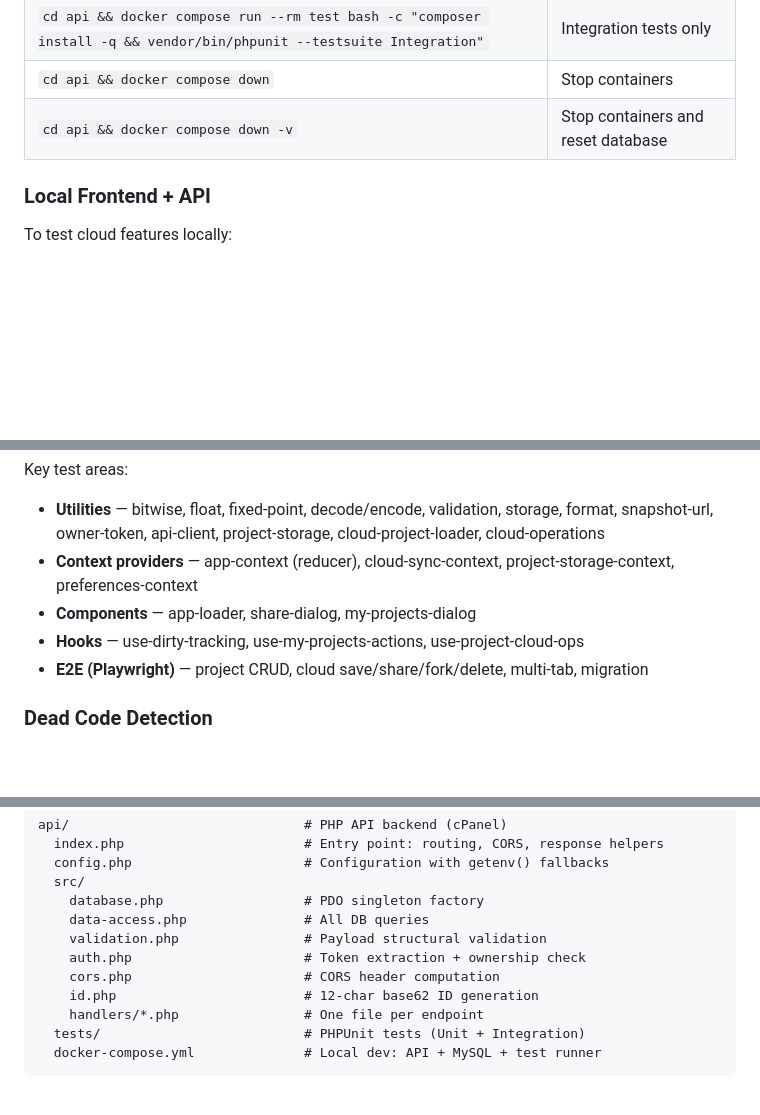
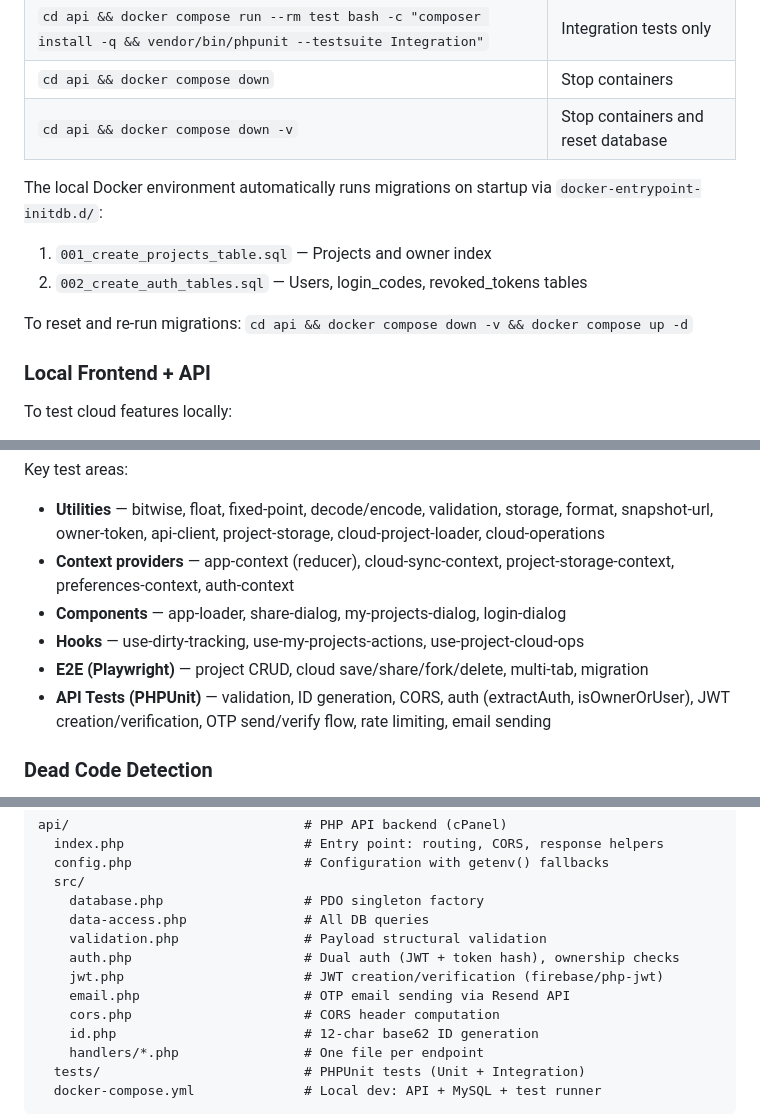
Before and after one commit to chrissbarr/RegisterViewer, a Markdown page: docs/DEVELOPMENT.md, 3 parts joined by grey strips. Rendered like a GitHub page; blank space fills up the shorter version.

```diff
--- a/docs/DEVELOPMENT.md
+++ b/docs/DEVELOPMENT.md
@@ -48,6 +48,12 @@ All frontend commands run from the `frontend/` directory:
 | `cd api && docker compose down` | Stop containers |
 | `cd api && docker compose down -v` | Stop containers and reset database |
 
+The local Docker environment automatically runs migrations on startup via `docker-entrypoint-initdb.d/`:
+1. `001_create_projects_table.sql` — Projects and owner index
+2. `002_create_auth_tables.sql` — Users, login_codes, revoked_tokens tables
+
+To reset and re-run migrations: `cd api && docker compose down -v && docker compose up -d`
+
 ### Local Frontend + API
 
 To test cloud features locally:
@@ -82,10 +88,11 @@ npm run test:e2e        # Playwright E2E tests
 Key test areas:
 
 - **Utilities** — bitwise, float, fixed-point, decode/encode, validation, storage, format, snapshot-url, owner-token, api-client, project-storage, cloud-project-loader, cloud-operations
-- **Context providers** — app-context (reducer), cloud-sync-context, project-storage-context, preferences-context
-- **Components** — app-loader, share-dialog, my-projects-dialog
+- **Context providers** — app-context (reducer), cloud-sync-context, project-storage-context, preferences-context, auth-context
+- **Components** — app-loader, share-dialog, my-projects-dialog, login-dialog
 - **Hooks** — use-dirty-tracking, use-my-projects-actions, use-project-cloud-ops
 - **E2E (Playwright)** — project CRUD, cloud save/share/fork/delete, multi-tab, migration
+- **API Tests (PHPUnit)** — validation, ID generation, CORS, auth (extractAuth, isOwnerOrUser), JWT creation/verification, OTP send/verify flow, rate limiting, email sending
 
 ### Dead Code Detection
 
@@ -136,7 +144,9 @@ api/                              # PHP API backend (cPanel)
     database.php                  # PDO singleton factory
     data-access.php               # All DB queries
     validation.php                # Payload structural validation
-    auth.php                      # Token extraction + ownership check
+    auth.php                      # Dual auth (JWT + token hash), ownership checks
+    jwt.php                       # JWT creation/verification (firebase/php-jwt)
+    email.php                     # OTP email sending via Resend API
     cors.php                      # CORS header computation
     id.php                        # 12-char base62 ID generation
     handlers/*.php                # One file per endpoint
```
Also changed, not shown: other parts of docs/DEVELOPMENT.md (+1 -0 lines), docs/DEPLOYMENT.md (+35 -9 lines).
